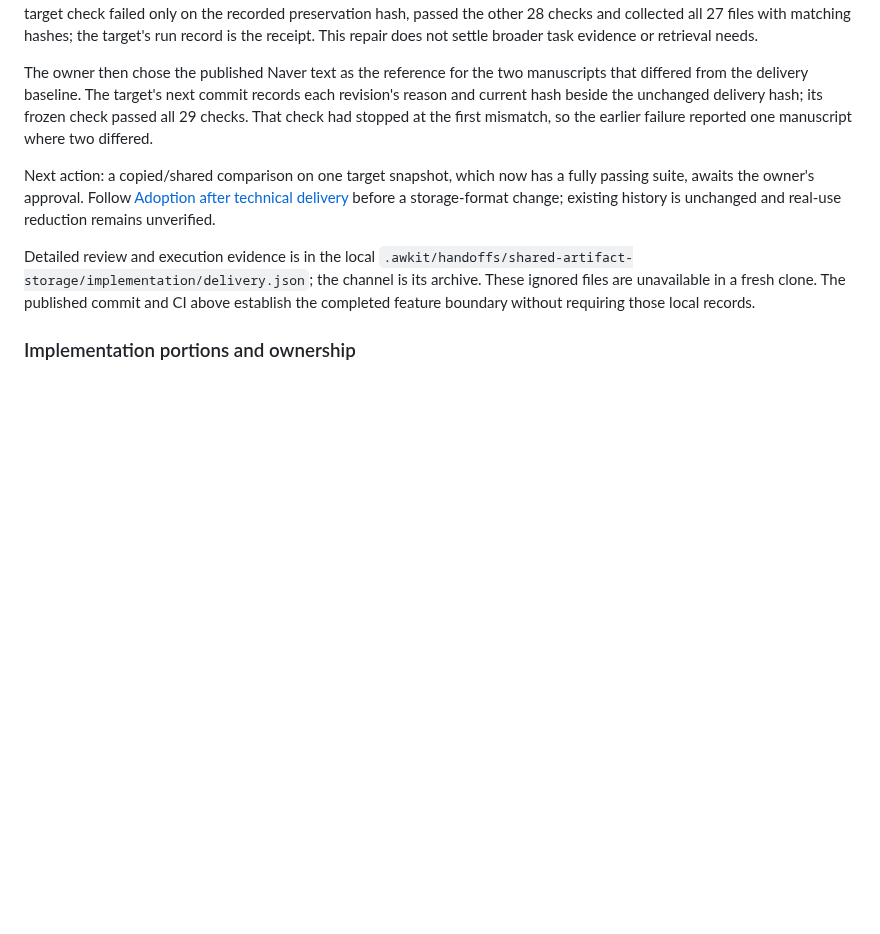
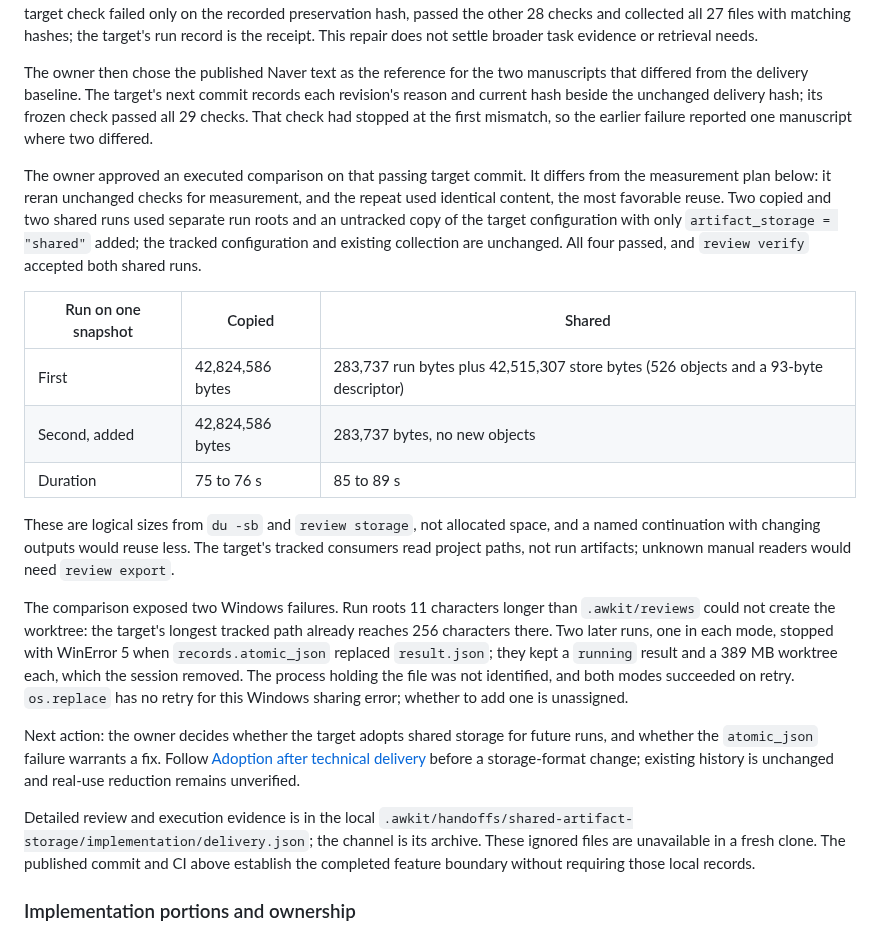
Before and after one commit to min-seokkim/agent-work-kit, a Markdown page: docs/tasks/shared-artifact-storage.md, the part around the change. Drawn GitHub-style; blank space fills up the shorter version.

Commit message:
Record the copied and shared storage comparison on the target project
Two copied and two shared runs of one passing target commit, in separate
run roots with an untracked shared copy of the configuration. The second
copied run added 42,824,586 bytes; the second shared run added 283,737
bytes and no objects. Shared runs took about 10 s longer, and both
verified. The repeat used identical content, the most favorable reuse.

Also record two Windows failures the comparison exposed: a run root 11
characters longer than .awkit/reviews exceeded the path limit, and two
runs stopped with WinError 5 when records.atomic_json replaced
result.json. Adoption and a fix remain owner decisions.

Frozen check review-gx0q2knf (snapshot 70abff4): Ruff passed; 704 tests
ran, 12 skipped.

```diff
--- a/docs/tasks/shared-artifact-storage.md
+++ b/docs/tasks/shared-artifact-storage.md
@@ -12,7 +12,19 @@ The owner approved the current-manuscript collection proposal in `.awkit/handoff
 
 The owner then chose the published Naver text as the reference for the two manuscripts that differed from the delivery baseline. The target's next commit records each revision's reason and current hash beside the unchanged delivery hash; its frozen check passed all 29 checks. That check had stopped at the first mismatch, so the earlier failure reported one manuscript where two differed.
 
-Next action: a copied/shared comparison on one target snapshot, which now has a fully passing suite, awaits the owner's approval. Follow [Adoption after technical delivery](#adoption-after-technical-delivery) before a storage-format change; existing history is unchanged and real-use reduction remains unverified.
+The owner approved an executed comparison on that passing target commit. It differs from the measurement plan below: it reran unchanged checks for measurement, and the repeat used identical content, the most favorable reuse. Two copied and two shared runs used separate run roots and an untracked copy of the target configuration with only `artifact_storage = "shared"` added; the tracked configuration and existing collection are unchanged. All four passed, and `review verify` accepted both shared runs.
+
+| Run on one snapshot | Copied | Shared |
+|---|---|---|
+| First | 42,824,586 bytes | 283,737 run bytes plus 42,515,307 store bytes (526 objects and a 93-byte descriptor) |
+| Second, added | 42,824,586 bytes | 283,737 bytes, no new objects |
+| Duration | 75 to 76 s | 85 to 89 s |
+
+These are logical sizes from `du -sb` and `review storage`, not allocated space, and a named continuation with changing outputs would reuse less. The target's tracked consumers read project paths, not run artifacts; unknown manual readers would need `review export`.
+
+The comparison exposed two Windows failures. Run roots 11 characters longer than `.awkit/reviews` could not create the worktree: the target's longest tracked path already reaches 256 characters there. Two later runs, one in each mode, stopped with WinError 5 when `records.atomic_json` replaced `result.json`; they kept a `running` result and a 389 MB worktree each, which the session removed. The process holding the file was not identified, and both modes succeeded on retry. `os.replace` has no retry for this Windows sharing error; whether to add one is unassigned.
+
+Next action: the owner decides whether the target adopts shared storage for future runs, and whether the `atomic_json` failure warrants a fix. Follow [Adoption after technical delivery](#adoption-after-technical-delivery) before a storage-format change; existing history is unchanged and real-use reduction remains unverified.
 
 Detailed review and execution evidence is in the local `.awkit/handoffs/shared-artifact-storage/implementation/delivery.json`; the channel is its archive. These ignored files are unavailable in a fresh clone. The published commit and CI above establish the completed feature boundary without requiring those local records.
 
```
Also changed, not shown: docs/tasks/README.md (+1 -1 lines).
